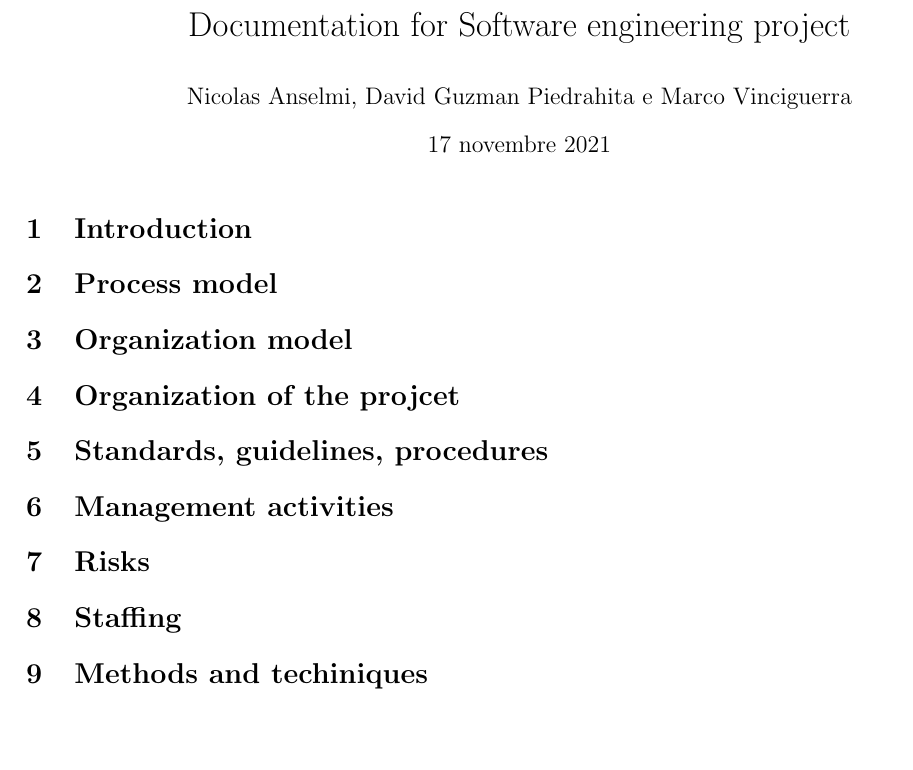
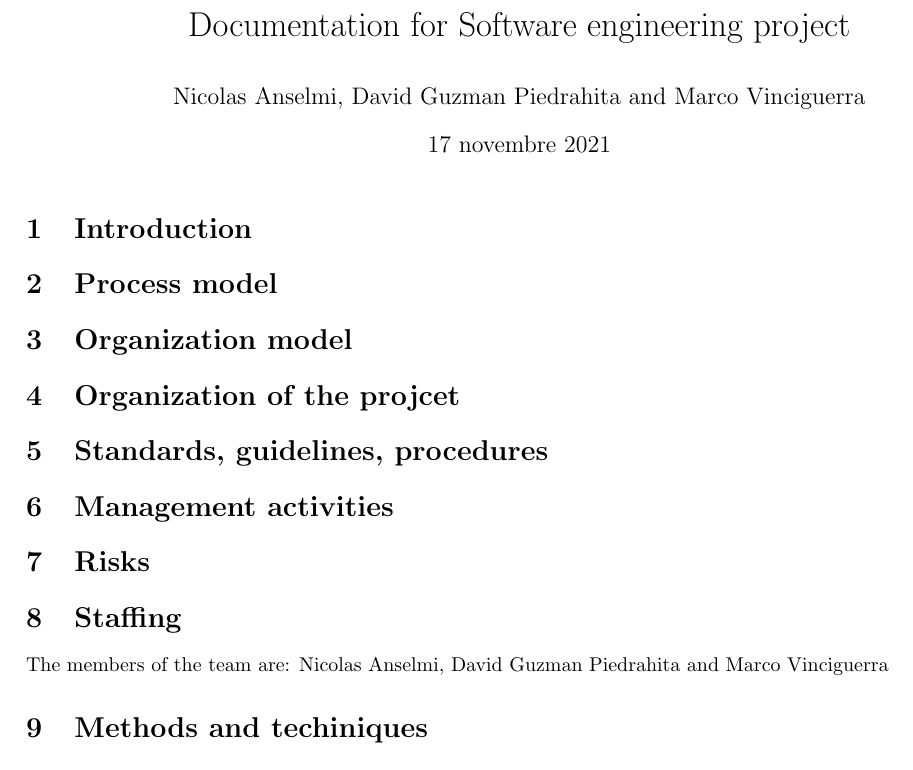
Before and after one commit to VinciGit00/SoftwareEngProject, a LaTeX document (Documentation/Documentation.tex): part of the page, cut so that both start at the same text, the shorter picture padded with empty space. Compiled offline with pdfLaTeX.

Commit message:
Update latex

```diff
--- a/Documentation/Documentation.tex
+++ b/Documentation/Documentation.tex
@@ -9,7 +9,7 @@
 \usepackage{float}
 
 \title{Documentation for Software engineering project}
-\author{Nicolas Anselmi, David Guzman Piedrahita e Marco Vinciguerra}
+\author{Nicolas Anselmi, David Guzman Piedrahita and Marco Vinciguerra}
 \date{\today}
 
 
@@ -31,6 +31,7 @@
 \section{Risks}
 
 \section{Staffing}
+The members of the team are: Nicolas Anselmi, David Guzman Piedrahita and Marco Vinciguerra
 
 \section{Methods and techiniques}
 
```
Also changed, not shown: Documentation/Documentation.pdf, 4 other files.
